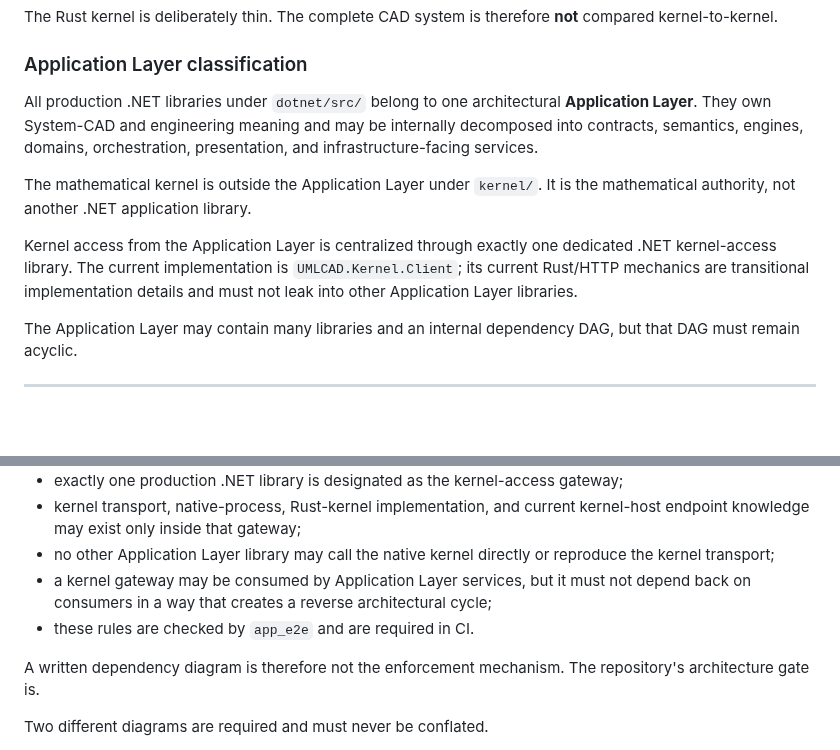
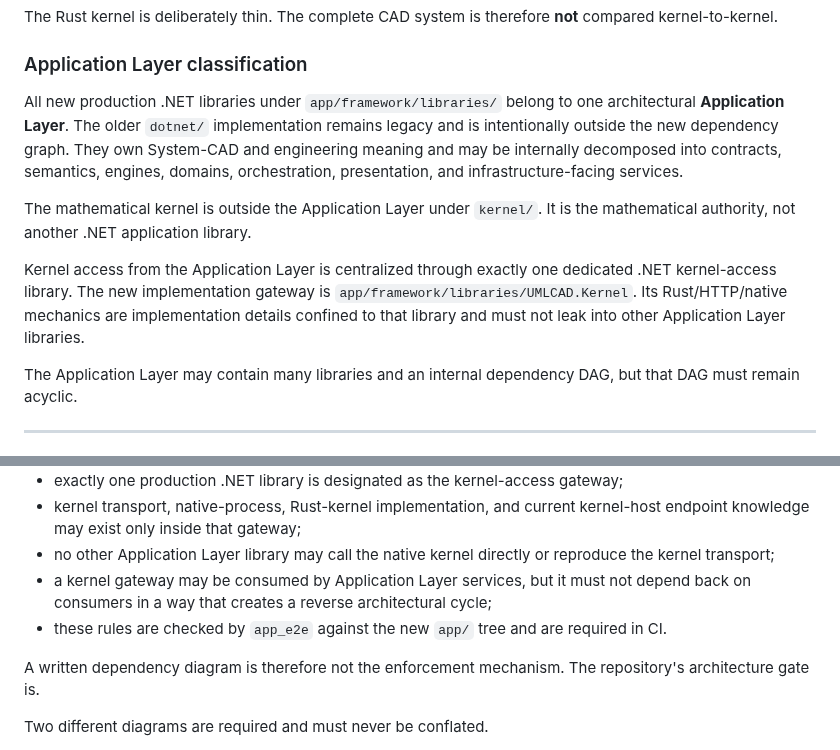
Before and after one commit to shennagyp-netizen/UMLCAD.V.7, a Markdown page: docs/SYSTEM_CAD_ARCHITECTURE.md, 2 parts joined by grey strips. GitHub-like rendering; blank space fills up the shorter version.

Commit message:
app: make new application tree authoritative

```diff
--- a/docs/SYSTEM_CAD_ARCHITECTURE.md
+++ b/docs/SYSTEM_CAD_ARCHITECTURE.md
@@ -58,11 +58,11 @@ The Rust kernel is deliberately thin. The complete CAD system is therefore **not
 
 ### Application Layer classification
 
-All production .NET libraries under `dotnet/src/` belong to one architectural **Application Layer**. They own System-CAD and engineering meaning and may be internally decomposed into contracts, semantics, engines, domains, orchestration, presentation, and infrastructure-facing services.
+All new production .NET libraries under `app/framework/libraries/` belong to one architectural **Application Layer**. The older `dotnet/` implementation remains legacy and is intentionally outside the new dependency graph. They own System-CAD and engineering meaning and may be internally decomposed into contracts, semantics, engines, domains, orchestration, presentation, and infrastructure-facing services.
 
 The mathematical kernel is outside the Application Layer under `kernel/`. It is the mathematical authority, not another .NET application library.
 
-Kernel access from the Application Layer is centralized through exactly one dedicated .NET kernel-access library. The current implementation is `UMLCAD.Kernel.Client`; its current Rust/HTTP mechanics are transitional implementation details and must not leak into other Application Layer libraries.
+Kernel access from the Application Layer is centralized through exactly one dedicated .NET kernel-access library. The new implementation gateway is `app/framework/libraries/UMLCAD.Kernel`. Its Rust/HTTP/native mechanics are implementation details confined to that library and must not leak into other Application Layer libraries.
 
 The Application Layer may contain many libraries and an internal dependency DAG, but that DAG must remain acyclic.
 
@@ -709,7 +709,7 @@ The repository enforces the following executable architectural rules:
 - kernel transport, native-process, Rust-kernel implementation, and current kernel-host endpoint knowledge may exist only inside that gateway;
 - no other Application Layer library may call the native kernel directly or reproduce the kernel transport;
 - a kernel gateway may be consumed by Application Layer services, but it must not depend back on consumers in a way that creates a reverse architectural cycle;
-- these rules are checked by `app_e2e` and are required in CI.
+- these rules are checked by `app_e2e` against the new `app/` tree and are required in CI.
 
 A written dependency diagram is therefore not the enforcement mechanism. The repository's architecture gate is.
 
```
